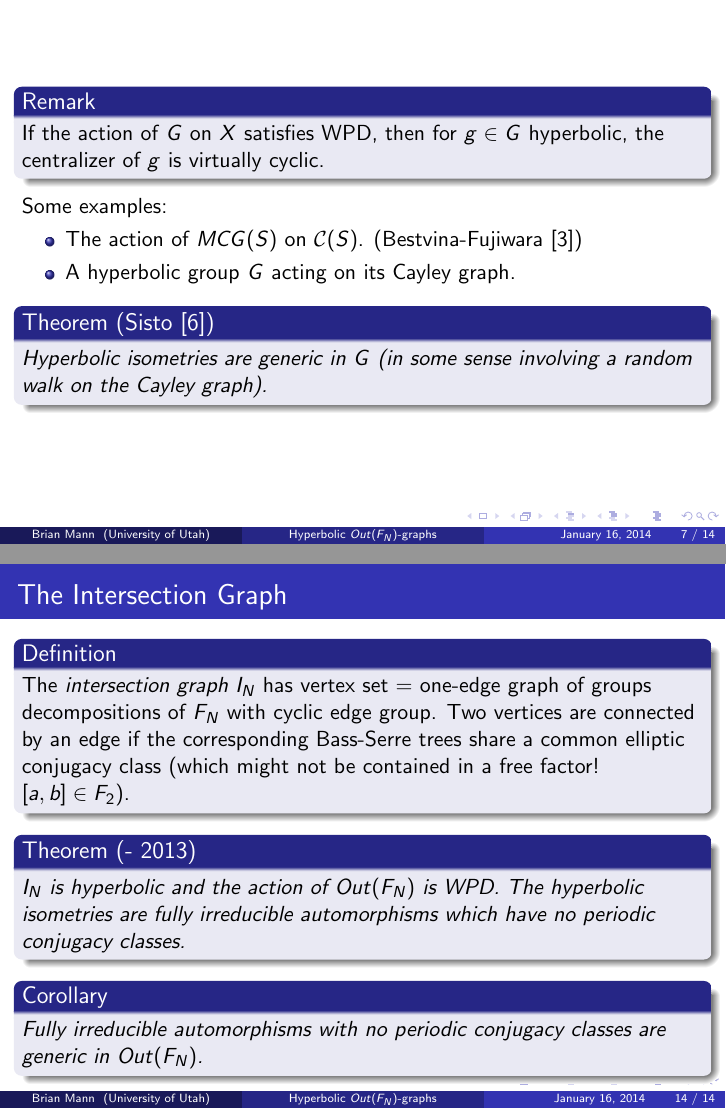
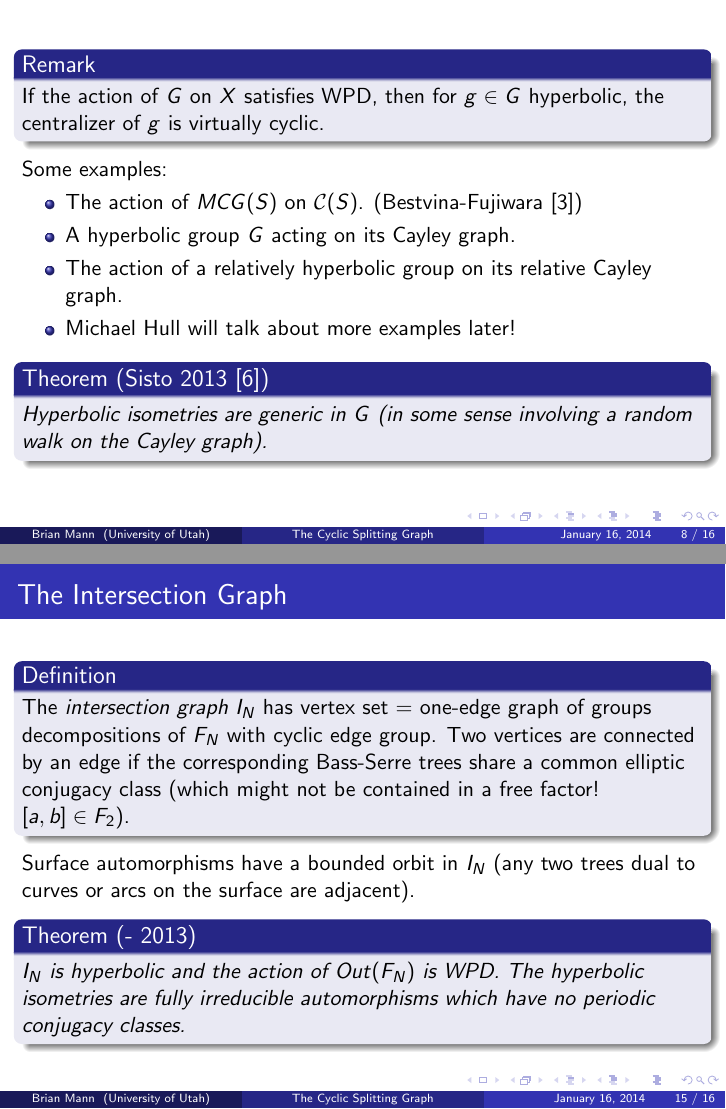
Before and after one commit to brianmannmath/JointMathMeetings, LaTeX slides (JMM_talk.tex): pages 20 and 36 of 38 before the commit and pages 22 and 38 of 41 after it, joined at a grey line. The pictures show the PDF file JMM_talk.pdf that the author committed with the source.

Commit message:
updated files

```diff
--- a/JMM_talk.tex
+++ b/JMM_talk.tex
@@ -128,7 +128,8 @@
    \tableofcontents[currentsection]
 \end{frame}}
 
-\title{Hyperbolic $Out(F_N)$-graphs}
+\title{The Cyclic Splitting Graph}
+\subtitle{and other $Out(F_N)$-graphs}
 \author{Brian Mann}
 \institute{University of Utah}
 \date{January 16, 2014}
@@ -206,9 +206,13 @@ Some examples:
 \item The action of $MCG(S)$ on $\mathcal{C}(S)$. (Bestvina-Fujiwara \cite{BF02})
 \pause
 \item A hyperbolic group $G$ acting on its Cayley graph.
+\pause
+\item The action of a relatively hyperbolic group on its relative Cayley graph.
+\pause
+\item Michael Hull will talk about more examples later!
 \end{itemize}
 \pause
-\begin{thm}[Sisto \cite{Sisto13}]
+\begin{thm}[Sisto 2013 \cite{Sisto13}]
 Hyperbolic isometries are generic in $G$ (in some sense involving a random walk on the Cayley graph).
 \end{thm}
 \end{frame}
@@ -257,9 +261,9 @@ Note that the automorphisms above where WPD fails for $FS_N$ fix a cyclic splitt
 \end{frame}
 
 \begin{frame}
-\frametitle{The free factor graph}
+\frametitle{The Free Factor Graph}
 \begin{defin}
-The \emph{free factor graph} $FF_N$ has vertex set $=$ one-edge graph of groups decompositions of $F_N$ with trivial edge group. Two vertices are connected by an edge if there exists a proper free factor which (up to conjugacy) contained in vertex groups of both decompositions.
+The \emph{free factor graph} $FF_N$ has vertex set $=$ one-edge graph of groups decompositions of $F_N$ with trivial edge group. Two vertices are connected by an edge if there exists a proper free factor which is (up to conjugacy) contained in vertex groups of both decompositions.
 \end{defin}
 \pause
 \begin{thm}[Bestvina-Feighn \cite{BF09}, \cite{BF11}]
@@ -273,10 +277,14 @@ $FF_N$ is hyperbolic and the action of $Out(F_N)$ is WPD.
 The \emph{intersection graph} $I_N$ has vertex set $=$ one-edge graph of groups decompositions of $F_N$ with cyclic edge group. Two vertices are connected by an edge if the corresponding Bass-Serre trees share a common elliptic conjugacy class (which might not be contained in a free factor! $[a,b] \in F_2$).
 \end{defin}
 \pause
+Surface automorphisms have a bounded orbit in $I_N$ (any two trees dual to curves or arcs on the surface are adjacent).
+\pause
 \begin{thm}[- 2013]
 $I_N$ is hyperbolic and the action of $Out(F_N)$ is WPD. The hyperbolic isometries are fully irreducible automorphisms which have no periodic conjugacy classes.
 \end{thm}
-\pause
+\end{frame}
+\begin{frame}
+
 \begin{cor}
 Fully irreducible automorphisms with no periodic conjugacy classes are generic in $Out(F_N)$.
 \end{cor}
```
Also changed, not shown: JMM_talk.pdf, JMM_talk.tex (15 more changed lines).
